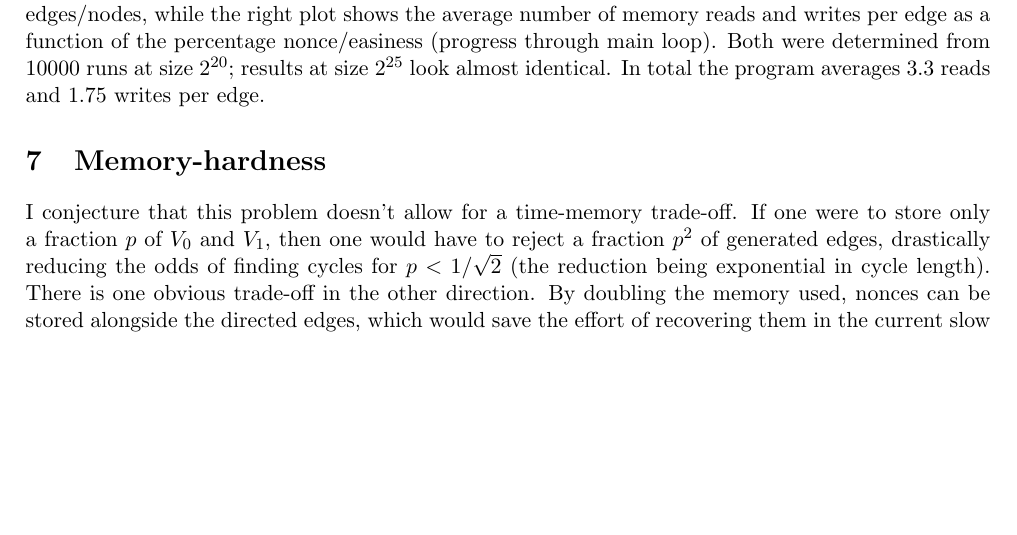
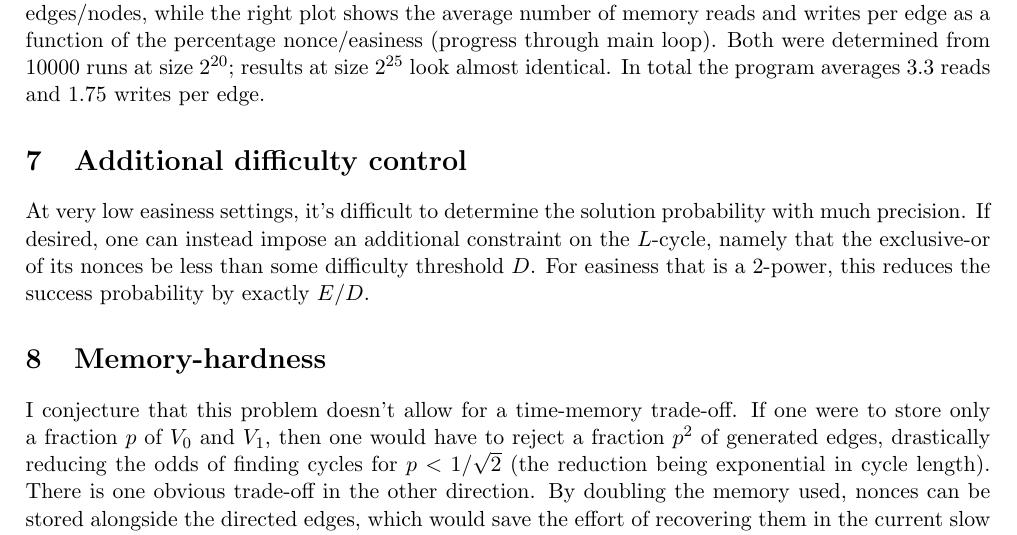
Before and after one commit to tromp/cuckoo, a LaTeX paper (cuckoo.tex): part of page 4 of 8, cut so that both start at the same text, the shorter picture padded with empty space. Compiled offline with pdfLaTeX.

Commit message:
add section on difficulty

```diff
--- a/cuckoo.tex
+++ b/cuckoo.tex
@@ -240,6 +240,12 @@ results at size $2^{25}$ look almost identical.
 In total the program averages 3.3 reads and 1.75 writes per edge.
 %For optimal performance, the implementation should use data prefetch instructions, proceeding to compute
 %the next edge while waiting for data from main memory to load.
+
+\section{Additional difficulty control}
+At very low easiness settings, it's difficult to determine the solution probability
+with much precision. If desired, one can instead impose an additional constraint on the $L$-cycle,
+namely that the exclusive-or of its nonces be less than some difficulty threshold $D$.
+For easiness that is a 2-power, this reduces the success probability by exactly $E/D$.
 
 \section{Memory-hardness}
 I conjecture that this problem doesn't allow for a time-memory trade-off. If
```
Also changed, not shown: cuckoo.pdf.
